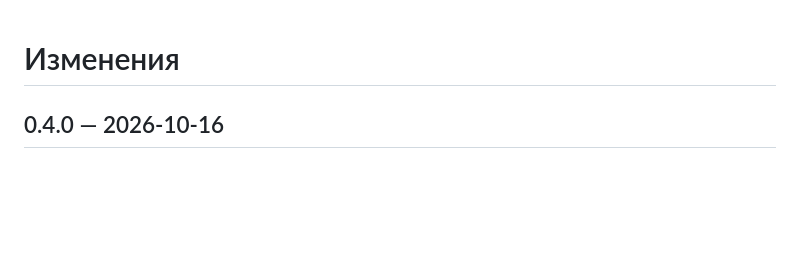
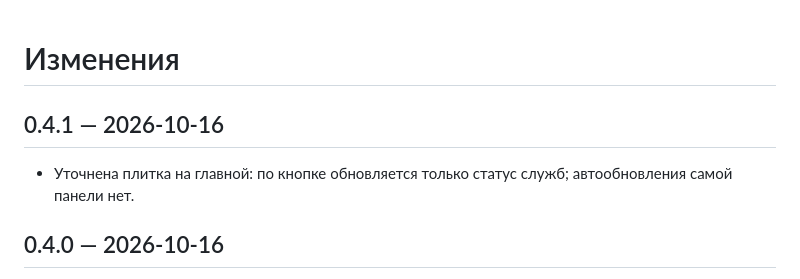
Before and after one commit to averments-tech/sk, a Markdown page: routercare-openwrt/CHANGELOG.md, the part around the change. GitHub-like rendering; blank space fills up the shorter version.

Commit message:
release: update RouterCare 0.4.1 CHANGELOG.md

```diff
--- a/routercare-openwrt/CHANGELOG.md
+++ b/routercare-openwrt/CHANGELOG.md
@@ -1,4 +1,9 @@
 # Изменения
+
+## 0.4.1 — 2026-10-16
+
+- Уточнена плитка на главной: по кнопке обновляется только статус служб; автообновления самой панели нет.
+
 
 ## 0.4.0 — 2026-10-16
 
```
